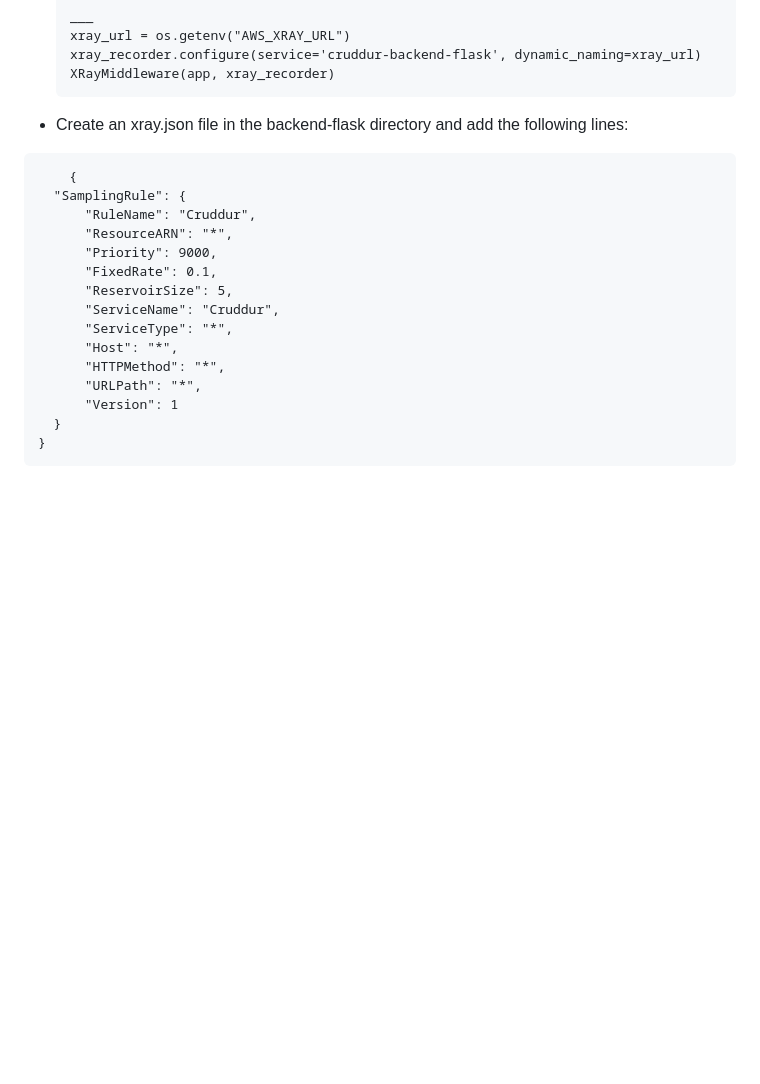
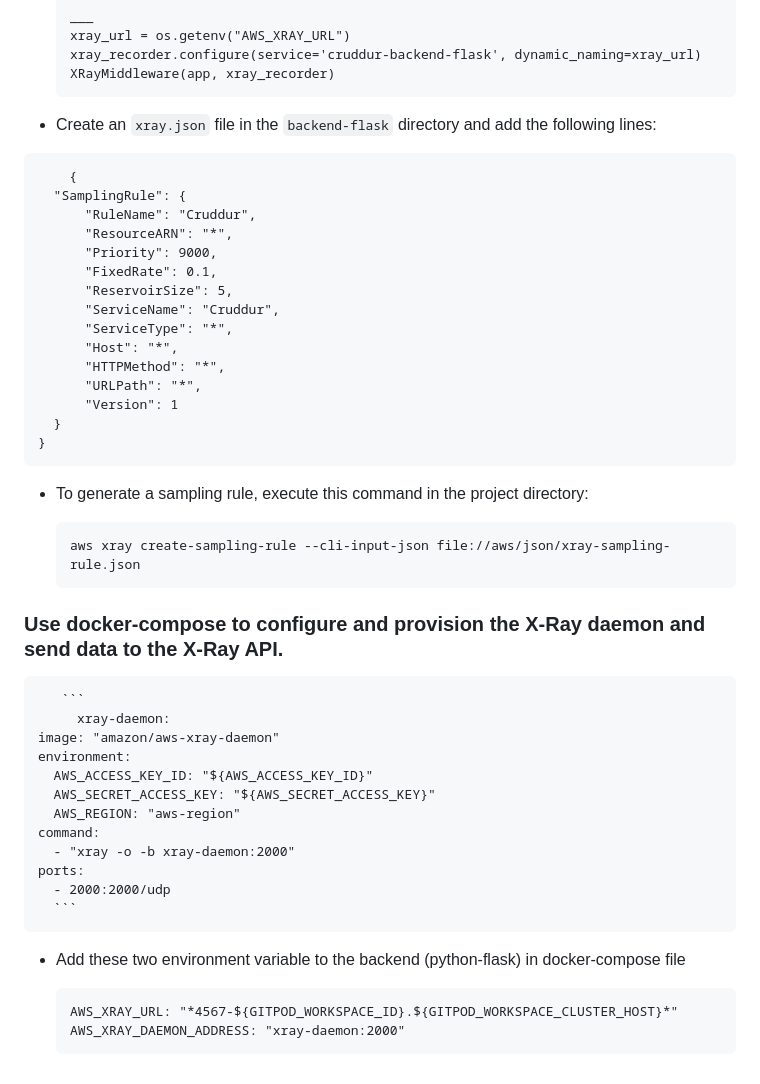
Before and after one commit to otunbasoa/aws-bootcamp-cruddur-2023, a Markdown page: journal/week2.md, the part around the change printed below. Rendered like a GitHub page; blank space fills up the shorter version.

````diff
--- a/journal/week2.md
+++ b/journal/week2.md
@@ -95,7 +95,7 @@ RequestsInstrumentor().instrument()
       XRayMiddleware(app, xray_recorder)
       ```
 
-   - Create an xray.json file in the backend-flask directory and add the following lines:
+   - Create an `xray.json` file in the `backend-flask` directory and add the following lines:
 ```
     {
   "SamplingRule": {
@@ -113,3 +113,30 @@ RequestsInstrumentor().instrument()
   }
 }
 ```
+
+   - To generate a sampling rule, execute this command in the project directory:
+
+       ```
+       aws xray create-sampling-rule --cli-input-json file://aws/json/xray-sampling-rule.json
+       ```
+   ### Use docker-compose to configure and provision the X-Ray daemon and send data to the X-Ray API.
+
+       ```
+         xray-daemon:
+    image: "amazon/aws-xray-daemon"
+    environment:
+      AWS_ACCESS_KEY_ID: "${AWS_ACCESS_KEY_ID}"
+      AWS_SECRET_ACCESS_KEY: "${AWS_SECRET_ACCESS_KEY}"
+      AWS_REGION: "aws-region"
+    command:
+      - "xray -o -b xray-daemon:2000"
+    ports:
+      - 2000:2000/udp
+      ```
+
+   - Add these two environment variable to the backend (python-flask) in docker-compose file
+
+      ```
+      AWS_XRAY_URL: "*4567-${GITPOD_WORKSPACE_ID}.${GITPOD_WORKSPACE_CLUSTER_HOST}*"
+      AWS_XRAY_DAEMON_ADDRESS: "xray-daemon:2000"
+      ```
````
Also changed, not shown: other parts of journal/week2.md (+1 -1 lines).
